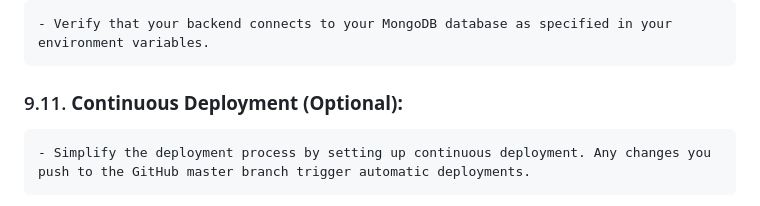
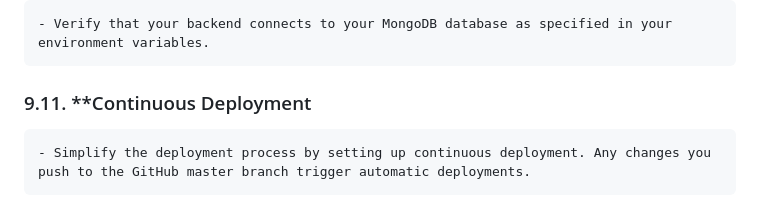
Before and after one commit to YaAlB/AFM_Server, a Markdown page: .README.MD, the part around the change. Rendered like a GitHub page.

```diff
--- a/.README.MD
+++ b/.README.MD
@@ -110,7 +110,7 @@ To deploy and utilise CI/CD, the Node.js Express backend are on [Reader.com](htt
 ### 9.10. **Database Connection:**
     - Verify that your backend connects to your MongoDB database as specified in your environment variables.
 
-### 9.11. **Continuous Deployment (Optional):**
+### 9.11. **Continuous Deployment
     - Simplify the deployment process by setting up continuous deployment. Any changes you push to the GitHub master branch trigger automatic deployments.
 
 By following these steps, your Node.js Express backend will be up and running on [Reader.com](https://reader.com). It'll be in production mode, ready to serve requests, connect to MongoDB, and enhance the experience for your users. And production website for the project is https://afm-api.onrender.com/
```
